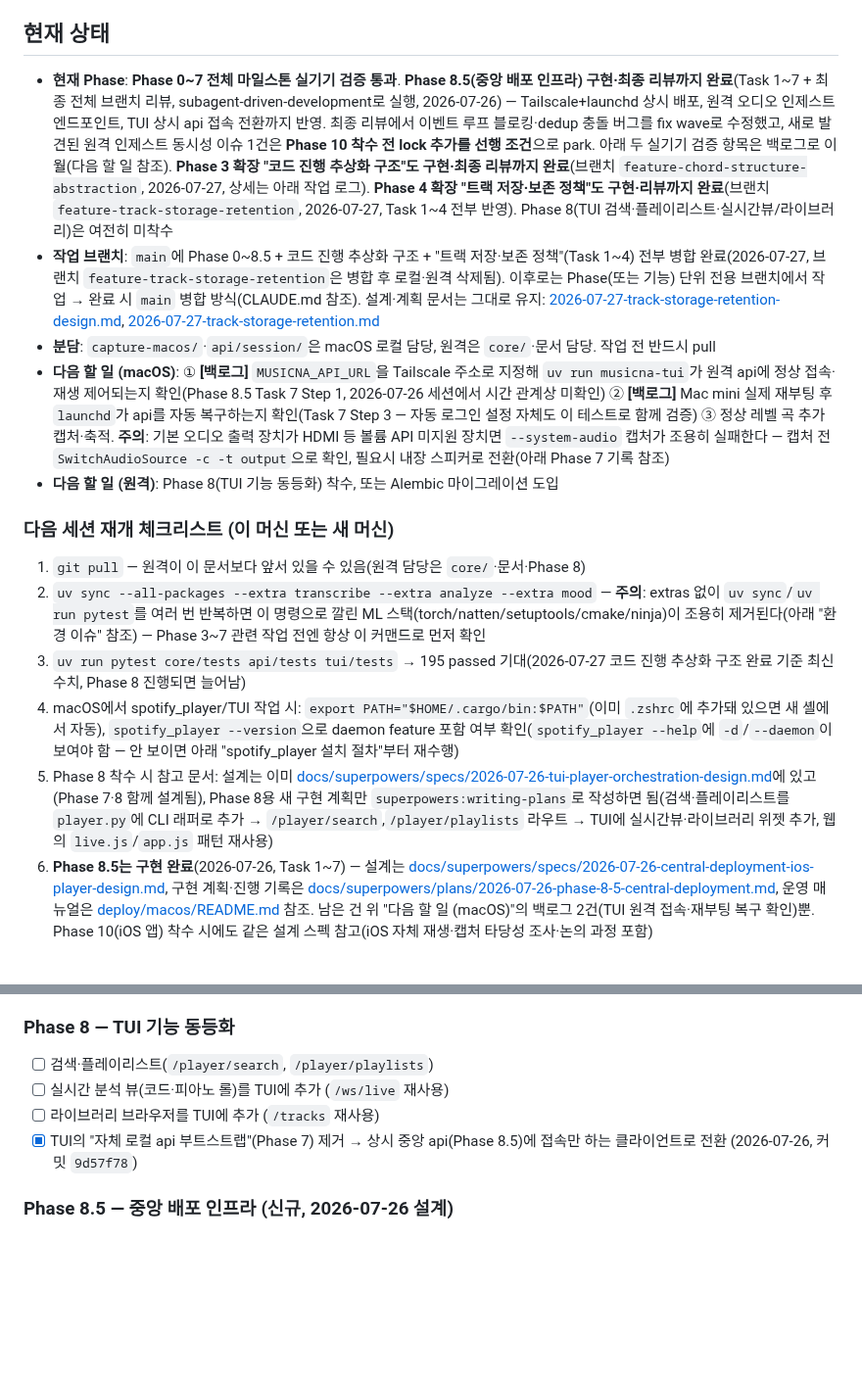
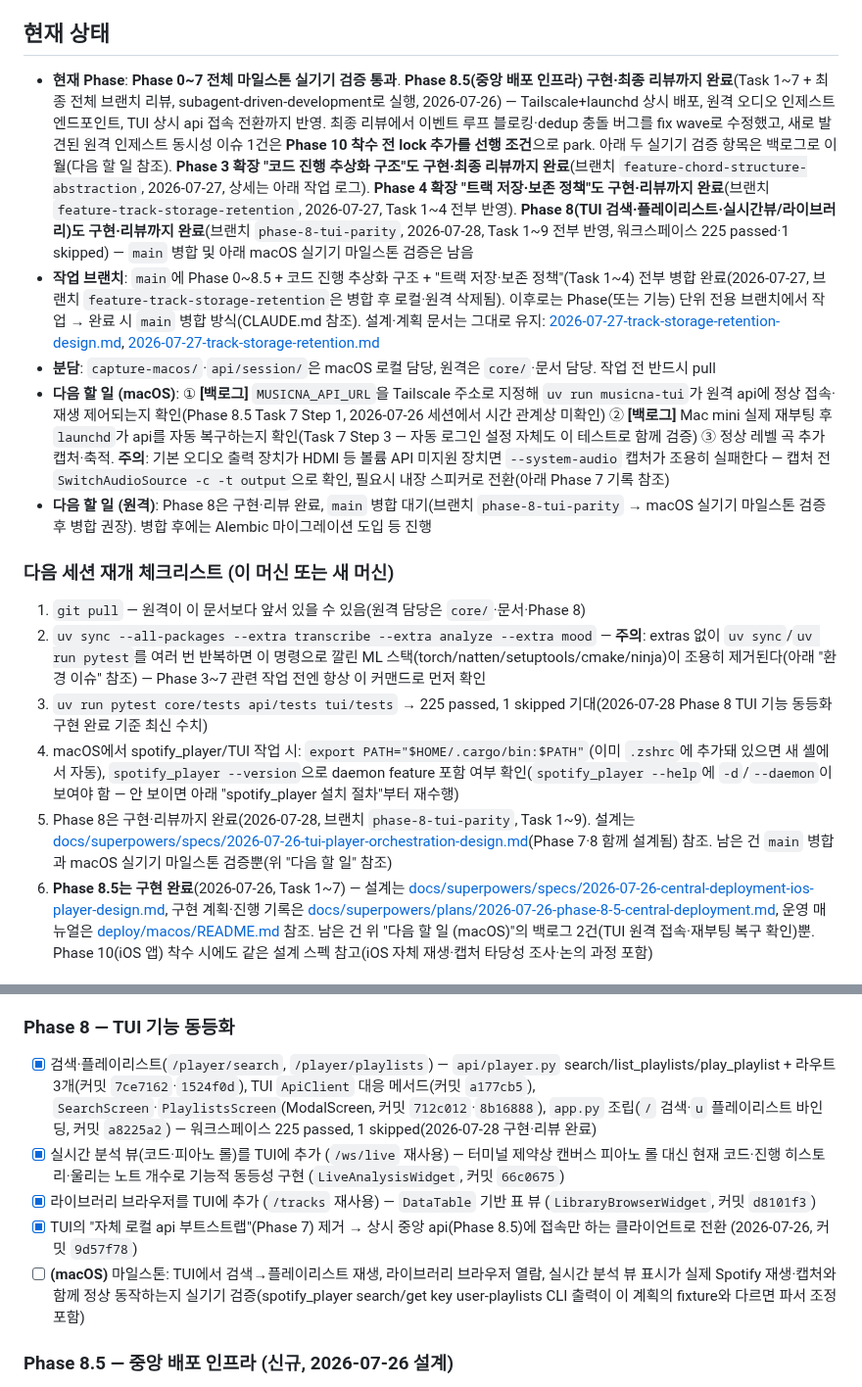
Before and after one commit to dastjead/musicna, a Markdown page: docs/PROGRESS.md, 2 parts joined by grey strips. Shown at 98% size. GitHub-like rendering; blank space fills up the shorter version.

Commit message:
docs: Phase 8(TUI 기능 동등화) 구현 완료 반영

```diff
--- a/docs/PROGRESS.md
+++ b/docs/PROGRESS.md
@@ -6,19 +6,19 @@
 
 ## 현재 상태
 
-- **현재 Phase**: **Phase 0~7 전체 마일스톤 실기기 검증 통과**. **Phase 8.5(중앙 배포 인프라) 구현·최종 리뷰까지 완료**(Task 1~7 + 최종 전체 브랜치 리뷰, subagent-driven-development로 실행, 2026-07-26) — Tailscale+launchd 상시 배포, 원격 오디오 인제스트 엔드포인트, TUI 상시 api 접속 전환까지 반영. 최종 리뷰에서 이벤트 루프 블로킹·dedup 충돌 버그를 fix wave로 수정했고, 새로 발견된 원격 인제스트 동시성 이슈 1건은 **Phase 10 착수 전 lock 추가를 선행 조건**으로 park. 아래 두 실기기 검증 항목은 백로그로 이월(다음 할 일 참조). **Phase 3 확장 "코드 진행 추상화 구조"도 구현·최종 리뷰까지 완료**(브랜치 `feature-chord-structure-abstraction`, 2026-07-27, 상세는 아래 작업 로그). **Phase 4 확장 "트랙 저장·보존 정책"도 구현·리뷰까지 완료**(브랜치 `feature-track-storage-retention`, 2026-07-27, Task 1~4 전부 반영). Phase 8(TUI 검색·플레이리스트·실시간뷰/라이브러리)은 여전히 미착수
+- **현재 Phase**: **Phase 0~7 전체 마일스톤 실기기 검증 통과**. **Phase 8.5(중앙 배포 인프라) 구현·최종 리뷰까지 완료**(Task 1~7 + 최종 전체 브랜치 리뷰, subagent-driven-development로 실행, 2026-07-26) — Tailscale+launchd 상시 배포, 원격 오디오 인제스트 엔드포인트, TUI 상시 api 접속 전환까지 반영. 최종 리뷰에서 이벤트 루프 블로킹·dedup 충돌 버그를 fix wave로 수정했고, 새로 발견된 원격 인제스트 동시성 이슈 1건은 **Phase 10 착수 전 lock 추가를 선행 조건**으로 park. 아래 두 실기기 검증 항목은 백로그로 이월(다음 할 일 참조). **Phase 3 확장 "코드 진행 추상화 구조"도 구현·최종 리뷰까지 완료**(브랜치 `feature-chord-structure-abstraction`, 2026-07-27, 상세는 아래 작업 로그). **Phase 4 확장 "트랙 저장·보존 정책"도 구현·리뷰까지 완료**(브랜치 `feature-track-storage-retention`, 2026-07-27, Task 1~4 전부 반영). **Phase 8(TUI 검색·플레이리스트·실시간뷰/라이브러리)도 구현·리뷰까지 완료**(브랜치 `phase-8-tui-parity`, 2026-07-28, Task 1~9 전부 반영, 워크스페이스 225 passed·1 skipped) — `main` 병합 및 아래 macOS 실기기 마일스톤 검증은 남음
 - **작업 브랜치**: `main`에 Phase 0~8.5 + 코드 진행 추상화 구조 + "트랙 저장·보존 정책"(Task 1~4) 전부 병합 완료(2026-07-27, 브랜치 `feature-track-storage-retention`은 병합 후 로컬·원격 삭제됨). 이후로는 Phase(또는 기능) 단위 전용 브랜치에서 작업 → 완료 시 `main` 병합 방식(CLAUDE.md 참조). 설계·계획 문서는 그대로 유지: [2026-07-27-track-storage-retention-design.md](superpowers/specs/2026-07-27-track-storage-retention-design.md), [2026-07-27-track-storage-retention.md](superpowers/plans/2026-07-27-track-storage-retention.md)
 - **분담**: `capture-macos/`·`api/session/`은 macOS 로컬 담당, 원격은 `core/`·문서 담당. 작업 전 반드시 pull
 - **다음 할 일 (macOS)**: ① **[백로그]** `MUSICNA_API_URL`을 Tailscale 주소로 지정해 `uv run musicna-tui`가 원격 api에 정상 접속·재생 제어되는지 확인(Phase 8.5 Task 7 Step 1, 2026-07-26 세션에서 시간 관계상 미확인) ② **[백로그]** Mac mini 실제 재부팅 후 `launchd`가 api를 자동 복구하는지 확인(Task 7 Step 3 — 자동 로그인 설정 자체도 이 테스트로 함께 검증) ③ 정상 레벨 곡 추가 캡처·축적. **주의**: 기본 오디오 출력 장치가 HDMI 등 볼륨 API 미지원 장치면 `--system-audio` 캡처가 조용히 실패한다 — 캡처 전 `SwitchAudioSource -c -t output`으로 확인, 필요시 내장 스피커로 전환(아래 Phase 7 기록 참조)
-- **다음 할 일 (원격)**: Phase 8(TUI 기능 동등화) 착수, 또는 Alembic 마이그레이션 도입
+- **다음 할 일 (원격)**: Phase 8은 구현·리뷰 완료, `main` 병합 대기(브랜치 `phase-8-tui-parity` → macOS 실기기 마일스톤 검증 후 병합 권장). 병합 후에는 Alembic 마이그레이션 도입 등 진행
 
 ### 다음 세션 재개 체크리스트 (이 머신 또는 새 머신)
 
 1. `git pull` — 원격이 이 문서보다 앞서 있을 수 있음(원격 담당은 `core/`·문서·Phase 8)
 2. `uv sync --all-packages --extra transcribe --extra analyze --extra mood` — **주의**: extras 없이 `uv sync`/`uv run pytest`를 여러 번 반복하면 이 명령으로 깔린 ML 스택(torch/natten/setuptools/cmake/ninja)이 조용히 제거된다(아래 "환경 이슈" 참조) — Phase 3~7 관련 작업 전엔 항상 이 커맨드로 먼저 확인
-3. `uv run pytest core/tests api/tests tui/tests` → 195 passed 기대(2026-07-27 코드 진행 추상화 구조 완료 기준 최신 수치, Phase 8 진행되면 늘어남)
+3. `uv run pytest core/tests api/tests tui/tests` → 225 passed, 1 skipped 기대(2026-07-28 Phase 8 TUI 기능 동등화 구현 완료 기준 최신 수치)
 4. macOS에서 spotify_player/TUI 작업 시: `export PATH="$HOME/.cargo/bin:$PATH"`(이미 `.zshrc`에 추가돼 있으면 새 셸에서 자동), `spotify_player --version`으로 daemon feature 포함 여부 확인(`spotify_player --help`에 `-d`/`--daemon`이 보여야 함 — 안 보이면 아래 "spotify_player 설치 절차"부터 재수행)
-5. Phase 8 착수 시 참고 문서: 설계는 이미 [docs/superpowers/specs/2026-07-26-tui-player-orchestration-design.md](superpowers/specs/2026-07-26-tui-player-orchestration-design.md)에 있고(Phase 7·8 함께 설계됨), Phase 8용 새 구현 계획만 `superpowers:writing-plans`로 작성하면 됨(검색·플레이리스트를 `player.py`에 CLI 래퍼로 추가 → `/player/search`,`/player/playlists` 라우트 → TUI에 실시간뷰·라이브러리 위젯 추가, 웹의 `live.js`/`app.js` 패턴 재사용)
+5. Phase 8은 구현·리뷰까지 완료(2026-07-28, 브랜치 `phase-8-tui-parity`, Task 1~9). 설계는 [docs/superpowers/specs/2026-07-26-tui-player-orchestration-design.md](superpowers/specs/2026-07-26-tui-player-orchestration-design.md)(Phase 7·8 함께 설계됨) 참조. 남은 건 `main` 병합과 macOS 실기기 마일스톤 검증뿐(위 "다음 할 일" 참조)
 6. **Phase 8.5는 구현 완료**(2026-07-26, Task 1~7) — 설계는 [docs/superpowers/specs/2026-07-26-central-deployment-ios-player-design.md](superpowers/specs/2026-07-26-central-deployment-ios-player-design.md), 구현 계획·진행 기록은 [docs/superpowers/plans/2026-07-26-phase-8-5-central-deployment.md](superpowers/plans/2026-07-26-phase-8-5-central-deployment.md), 운영 매뉴얼은 [deploy/macos/README.md](../deploy/macos/README.md) 참조. 남은 건 위 "다음 할 일 (macOS)"의 백로그 2건(TUI 원격 접속·재부팅 복구 확인)뿐. Phase 10(iOS 앱) 착수 시에도 같은 설계 스펙 참고(iOS 자체 재생·캡처 타당성 조사·논의 과정 포함)
 
 ## Phase 체크리스트
@@ -98,10 +98,11 @@
 - [ ] 검색·플레이리스트는 Phase 8로 이월
 
 ### Phase 8 — TUI 기능 동등화
-- [ ] 검색·플레이리스트(`/player/search`, `/player/playlists`)
-- [ ] 실시간 분석 뷰(코드·피아노 롤)를 TUI에 추가 (`/ws/live` 재사용)
-- [ ] 라이브러리 브라우저를 TUI에 추가 (`/tracks` 재사용)
+- [x] 검색·플레이리스트(`/player/search`, `/player/playlists`) — `api/player.py` search/list_playlists/play_playlist + 라우트 3개(커밋 `7ce7162`·`1524f0d`), TUI `ApiClient` 대응 메서드(커밋 `a177cb5`), `SearchScreen`·`PlaylistsScreen`(ModalScreen, 커밋 `712c012`·`8b16888`), `app.py` 조립(`/` 검색·`u` 플레이리스트 바인딩, 커밋 `a8225a2`) — 워크스페이스 225 passed, 1 skipped(2026-07-28 구현·리뷰 완료)
+- [x] 실시간 분석 뷰(코드·피아노 롤)를 TUI에 추가 (`/ws/live` 재사용) — 터미널 제약상 캔버스 피아노 롤 대신 현재 코드·진행 히스토리·울리는 노트 개수로 기능적 동등성 구현 (`LiveAnalysisWidget`, 커밋 `66c0675`)
+- [x] 라이브러리 브라우저를 TUI에 추가 (`/tracks` 재사용) — `DataTable` 기반 표 뷰 (`LibraryBrowserWidget`, 커밋 `d8101f3`)
 - [x] TUI의 "자체 로컬 api 부트스트랩"(Phase 7) 제거 → 상시 중앙 api(Phase 8.5)에 접속만 하는 클라이언트로 전환 (2026-07-26, 커밋 `9d57f78`)
+- [ ] **(macOS)** 마일스톤: TUI에서 검색→플레이리스트 재생, 라이브러리 브라우저 열람, 실시간 분석 뷰 표시가 실제 Spotify 재생·캡처와 함께 정상 동작하는지 실기기 검증(spotify_player search/get key user-playlists CLI 출력이 이 계획의 fixture와 다르면 파서 조정 포함)
 
 ### Phase 8.5 — 중앙 배포 인프라 (신규, 2026-07-26 설계)
 > 설계: [2026-07-26-central-deployment-ios-player-design.md](superpowers/specs/2026-07-26-central-deployment-ios-player-design.md). 구현 계획: [2026-07-26-phase-8-5-central-deployment.md](superpowers/plans/2026-07-26-phase-8-5-central-deployment.md)(7개 Task, subagent-driven-development로 실행 중).
```
Also changed, not shown: other parts of docs/PROGRESS.md (+1 -0 lines).
